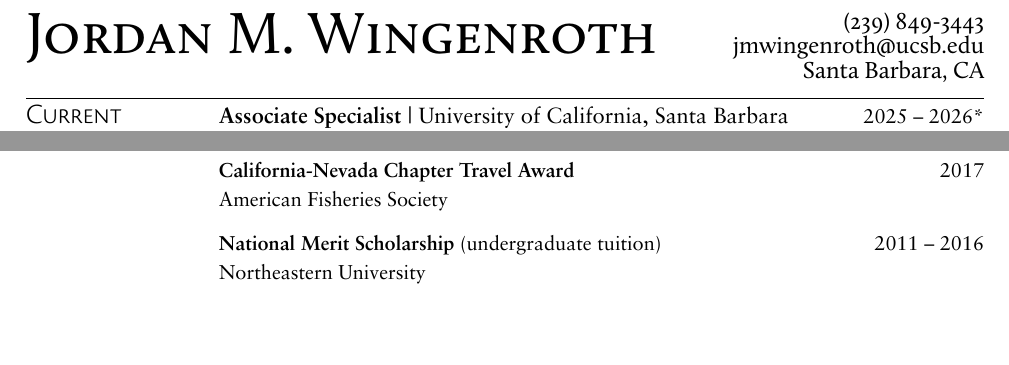
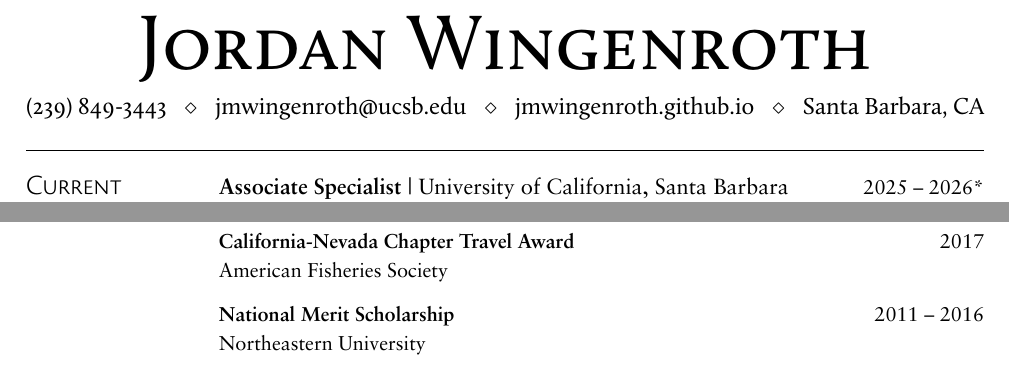
Before and after one commit to jmwingenroth/jmwingenroth.github.io, a LaTeX CV (docs/cv.tex): two parts of pages 1 and 2 of 3, joined at a grey line, cut so that both start at the same text, the shorter picture padded with empty space. Compiled offline with XeLaTeX.

Commit message:
Redesign CV header
Center the name (without middle initial) at a larger size, and put
contact info on a single full-width line with evenly spaced diamond
separators. Add breathing room between the horizontal rule and the
first section.

Co-Authored-By: Claude Opus 4.7 <noreply@anthropic.com>

```diff
--- a/docs/cv.tex
+++ b/docs/cv.tex
@@ -15,16 +15,11 @@
 \begin{document}
 
 % -------------------- HEADING --------------------
-\noindent
-\begin{tabular*}{\textwidth}{@{}l @{\extracolsep{\fill}} r@{}}
-  {\Calluna\fontsize{30pt}{30pt}\selectfont\textsc{Jordan M. Wingenroth}}
-  & {\renewcommand{\arraystretch}{0.9}\begin{tabular}[c]{@{}r@{}}
-      {\Calluna\large (239) 849-3443} \\
-      {\Calluna\large jmwingenroth@ucsb.edu} \\
-      {\Calluna\large Santa Barbara, CA}
-    \end{tabular}}
-\end{tabular*}\\[6pt]
-\noindent\rule{\textwidth}{0.4pt}
+\begin{center}
+  {\Calluna\fontsize{40pt}{40pt}\selectfont\textsc{Jordan Wingenroth}}
+\end{center}\vspace{-4pt}
+\noindent\makebox[\textwidth]{\Calluna\large (239) 849-3443 \hfill $\diamond$ \hfill jmwingenroth@ucsb.edu \hfill $\diamond$ \hfill jmwingenroth.github.io \hfill $\diamond$ \hfill Santa Barbara, CA}\\[6pt]
+\noindent\rule{\textwidth}{0.4pt}\vspace{10pt}
 
 % -------------------- Focus Areas --------------------
 
@@ -192,7 +187,7 @@
 \justifying
 \item[] \expHeading{\textbf{Oliver B. Lyman Wildlife and Fisheries Award}}{2017}{University of California, Berkeley}
 \item[] \expHeading{\textbf{California-Nevada Chapter Travel Award}}{2017}{American Fisheries Society}
-\item[] \expHeading{\textbf{National Merit Scholarship} (undergraduate tuition)}{2011 – 2016}{Northeastern University}
+\item[] \expHeading{\textbf{National Merit Scholarship}}{2011 – 2016}{Northeastern University}
 \owListEnd
 }
 
```
Also changed, not shown: docs/cv.pdf.
